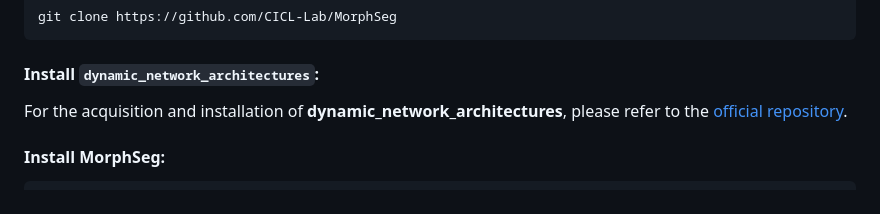
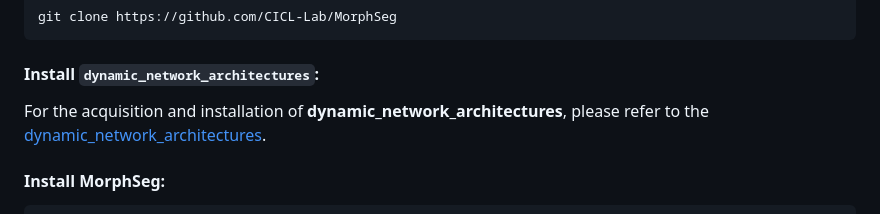
Before and after one commit to CICL-Lab/MorphSeg, a Markdown page: README.md, the part around the change. Rendered like a GitHub page.

````diff
--- a/README.md
+++ b/README.md
@@ -51,7 +51,7 @@ git clone https://github.com/CICL-Lab/MorphSeg
 ```
 
 #### Install `dynamic_network_architectures`:
-For the acquisition and installation of **dynamic_network_architectures**, please refer to the [official repository](https://github.com/CICL-Lab/dynamic_network_architectures/tree/main).
+For the acquisition and installation of **dynamic_network_architectures**, please refer to the [dynamic_network_architectures](https://github.com/CICL-Lab/dynamic_network_architectures/tree/main).
 
 #### Install MorphSeg:
 ```bash
````
